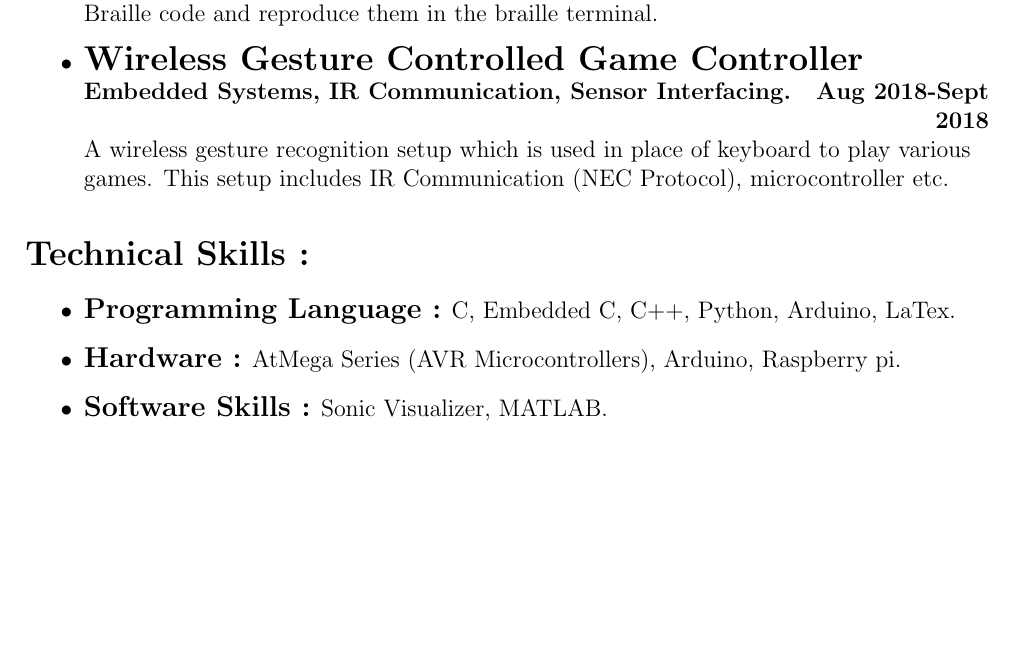
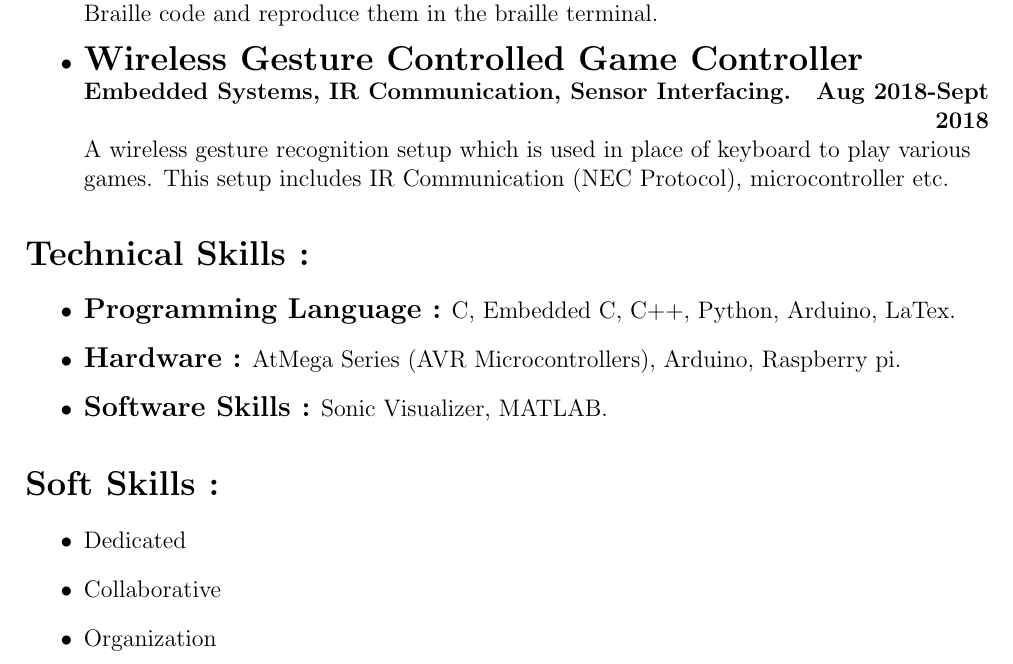
Before and after one commit to Rajk0520/Rajk0520_Resume, a LaTeX CV (Rajk0520_Resume.tex): part of page 2 of 2, cut so that both start at the same text, the shorter picture padded with empty space. Compiled offline with pdfLaTeX.

Commit message:
Soft Skills added

```diff
--- a/Rajk0520_Resume.tex
+++ b/Rajk0520_Resume.tex
@@ -60,4 +60,11 @@ A wireless gesture recognition setup which is used in place of keyboard to play
 \item {\large {\bf Hardware :}} AtMega Series (AVR Microcontrollers), Arduino, Raspberry pi.
 \item {\large {\bf Software Skills :}} Sonic Visualizer, MATLAB.
 \end{itemize}
+% inserting projects
+\section*{Soft Skills :}
+\begin{itemize}
+\item Dedicated
+\item Collaborative
+\item Organization
+\end{itemize}
 \end{document}
```
Also changed, not shown: Rajk0520_Resume.pdf, 1 other file.
